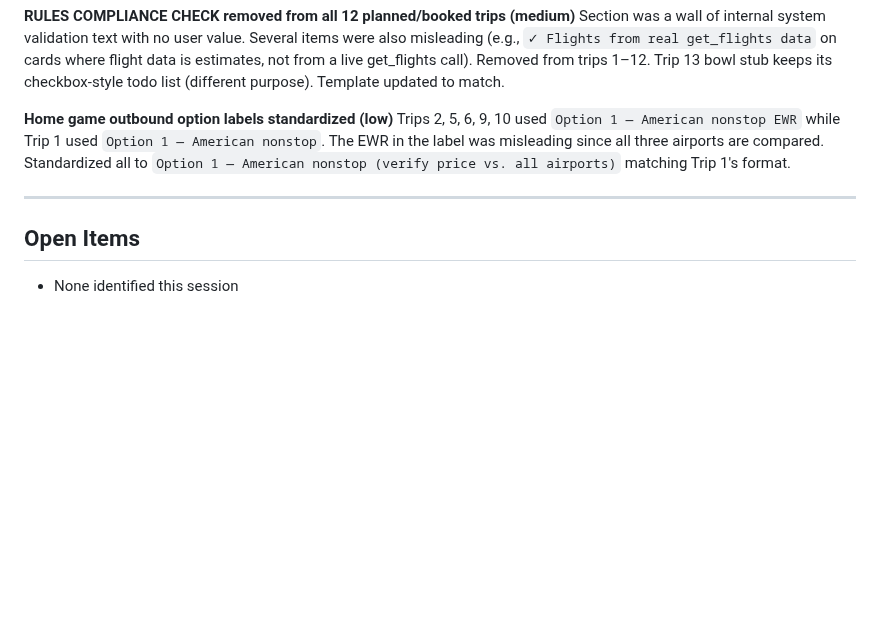
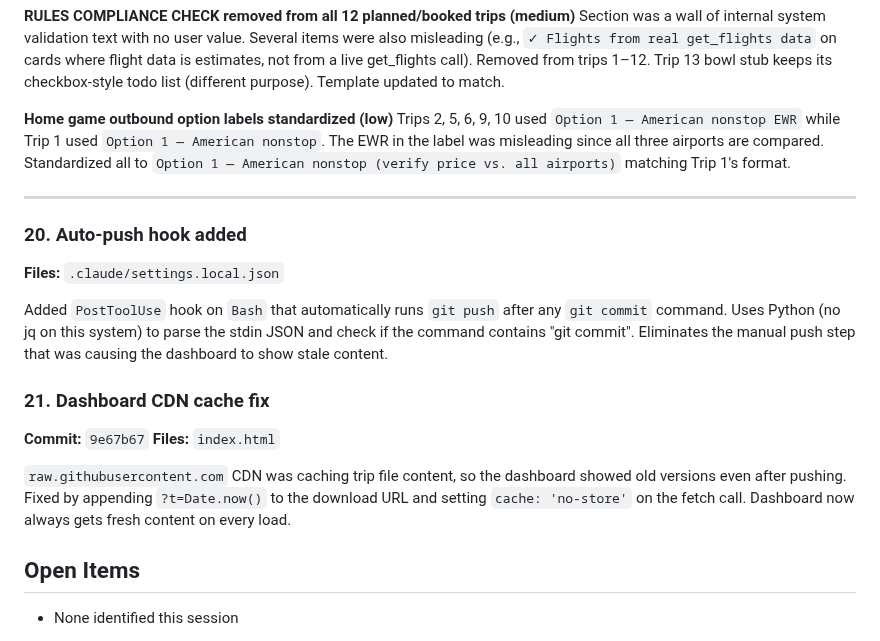
Before and after one commit to teamofoxen/ArmyFootball26, a Markdown page: logs/session-2026-03-23.md, the part around the change. GitHub-like rendering; blank space fills up the shorter version.

Commit message:
Log: auto-push hook and CDN cache fix

```diff
--- a/logs/session-2026-03-23.md
+++ b/logs/session-2026-03-23.md
@@ -280,6 +280,23 @@ price vs. all airports)` matching Trip 1's format.
 
 ---
 
+### 20. Auto-push hook added
+**Files:** `.claude/settings.local.json`
+
+Added `PostToolUse` hook on `Bash` that automatically runs `git push` after any
+`git commit` command. Uses Python (no jq on this system) to parse the stdin JSON
+and check if the command contains "git commit". Eliminates the manual push step
+that was causing the dashboard to show stale content.
+
+### 21. Dashboard CDN cache fix
+**Commit:** `9e67b67`
+**Files:** `index.html`
+
+`raw.githubusercontent.com` CDN was caching trip file content, so the dashboard
+showed old versions even after pushing. Fixed by appending `?t=Date.now()` to
+the download URL and setting `cache: 'no-store'` on the fetch call. Dashboard
+now always gets fresh content on every load.
+
 ## Open Items
 - None identified this session
 
```
